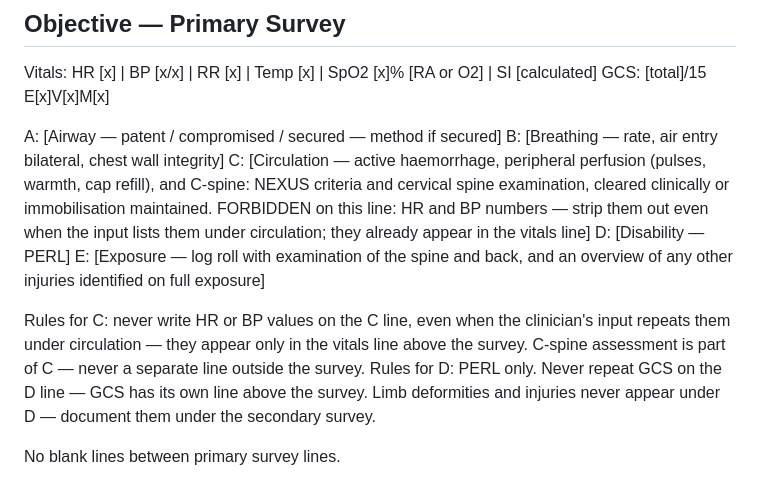
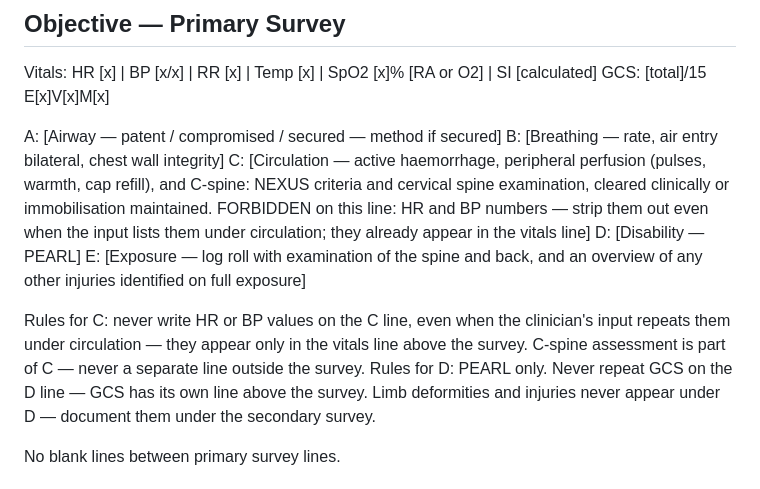
Before and after one commit to michelle-md/note-prep, a Markdown page: prompts/sa-ed-trauma.md, the part around the change. Drawn GitHub-style.

```diff
--- a/prompts/sa-ed-trauma.md
+++ b/prompts/sa-ed-trauma.md
@@ -61,14 +61,14 @@ GCS: [total]/15 E[x]V[x]M[x]
 A: [Airway — patent / compromised / secured — method if secured]
 B: [Breathing — rate, air entry bilateral, chest wall integrity]
 C: [Circulation — active haemorrhage, peripheral perfusion (pulses, warmth, cap refill), and C-spine: NEXUS criteria and cervical spine examination, cleared clinically or immobilisation maintained. FORBIDDEN on this line: HR and BP numbers — strip them out even when the input lists them under circulation; they already appear in the vitals line]
-D: [Disability — PERL]
+D: [Disability — PEARL]
 E: [Exposure — log roll with examination of the spine and back, and an overview of any other injuries identified on full exposure]
 
 Rules for C: never write HR or BP values on the C line, even when the
 clinician's input repeats them under circulation — they appear only in the
 vitals line above the survey. C-spine assessment is part of C — never a
 separate line outside the survey.
-Rules for D: PERL only. Never repeat GCS on the D line — GCS has its own
+Rules for D: PEARL only. Never repeat GCS on the D line — GCS has its own
 line above the survey. Limb deformities and injuries never appear under D —
 document them under the secondary survey.
 
```
Also changed, not shown: prompts/sa-ed-formatting.md (+2 -2 lines), prompts/sa-ed-soap-new.md (+7 -0 lines).
